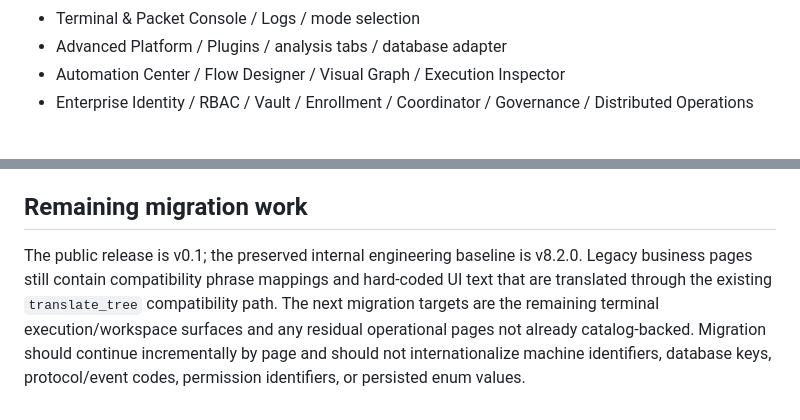
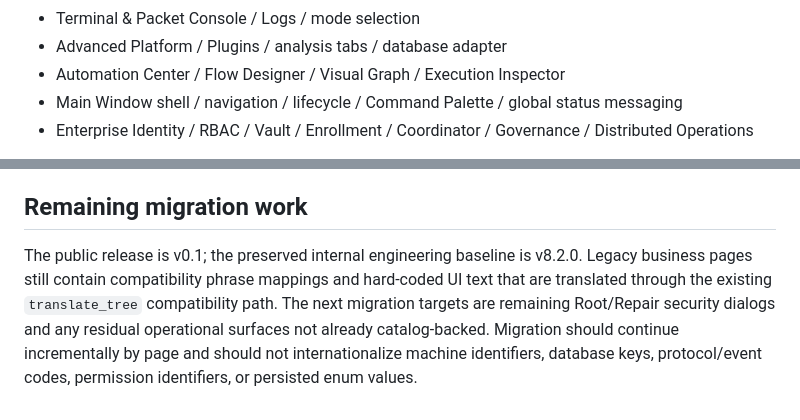
Before and after one commit to Arenyxa/Arenyxa, a Markdown page: I18N_SYSTEM_REPORT.md, 2 parts joined by grey strips. Rendered like a GitHub page.

Commit message:
docs: record main shell i18n migration

```diff
--- a/I18N_SYSTEM_REPORT.md
+++ b/I18N_SYSTEM_REPORT.md
@@ -36,6 +36,7 @@ The following high-visibility surfaces no longer embed Chinese user-facing copy
 - Terminal & Packet Console / Logs / mode selection
 - Advanced Platform / Plugins / analysis tabs / database adapter
 - Automation Center / Flow Designer / Visual Graph / Execution Inspector
+- Main Window shell / navigation / lifecycle / Command Palette / global status messaging
 - Enterprise Identity / RBAC / Vault / Enrollment / Coordinator / Governance / Distributed Operations
 
 Their user-facing copy is now sourced from semantic catalog keys under stable page/domain namespaces such as `welcome.*`, `personalization.*`, `settings.*`, `network.*`, `studio.*`, `studio_intelligence.*`, `dashboard.*`, `task_center.*`, `tasks.*`, `data.*`, `visualization.*`, `tools_*.*`, and `enterprise.*`.
@@ -50,4 +51,4 @@ Their user-facing copy is now sourced from semantic catalog keys under stable pa
 
 ## Remaining migration work
 
-The public release is v0.1; the preserved internal engineering baseline is v8.2.0. Legacy business pages still contain compatibility phrase mappings and hard-coded UI text that are translated through the existing `translate_tree` compatibility path. The next migration targets are the remaining terminal execution/workspace surfaces and any residual operational pages not already catalog-backed. Migration should continue incrementally by page and should not internationalize machine identifiers, database keys, protocol/event codes, permission identifiers, or persisted enum values.
+The public release is v0.1; the preserved internal engineering baseline is v8.2.0. Legacy business pages still contain compatibility phrase mappings and hard-coded UI text that are translated through the existing `translate_tree` compatibility path. The next migration targets are remaining Root/Repair security dialogs and any residual operational surfaces not already catalog-backed. Migration should continue incrementally by page and should not internationalize machine identifiers, database keys, protocol/event codes, permission identifiers, or persisted enum values.
```
